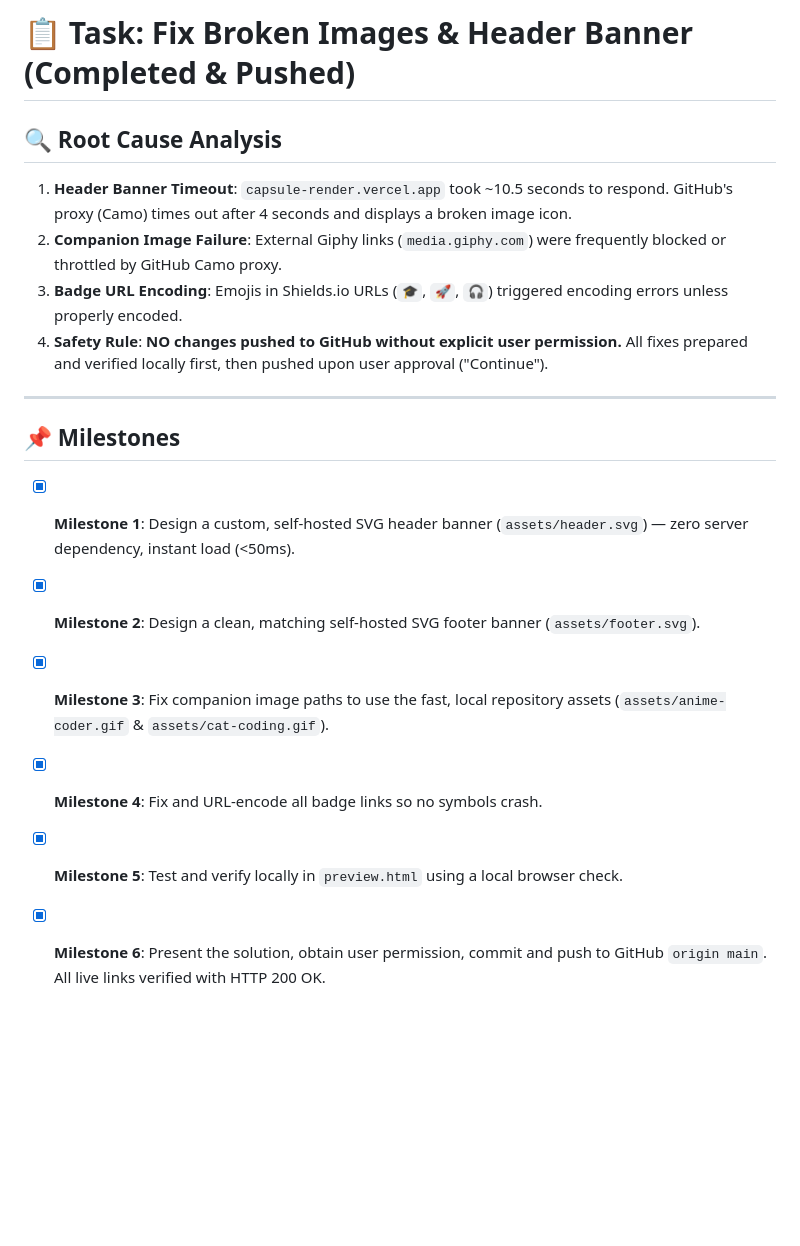
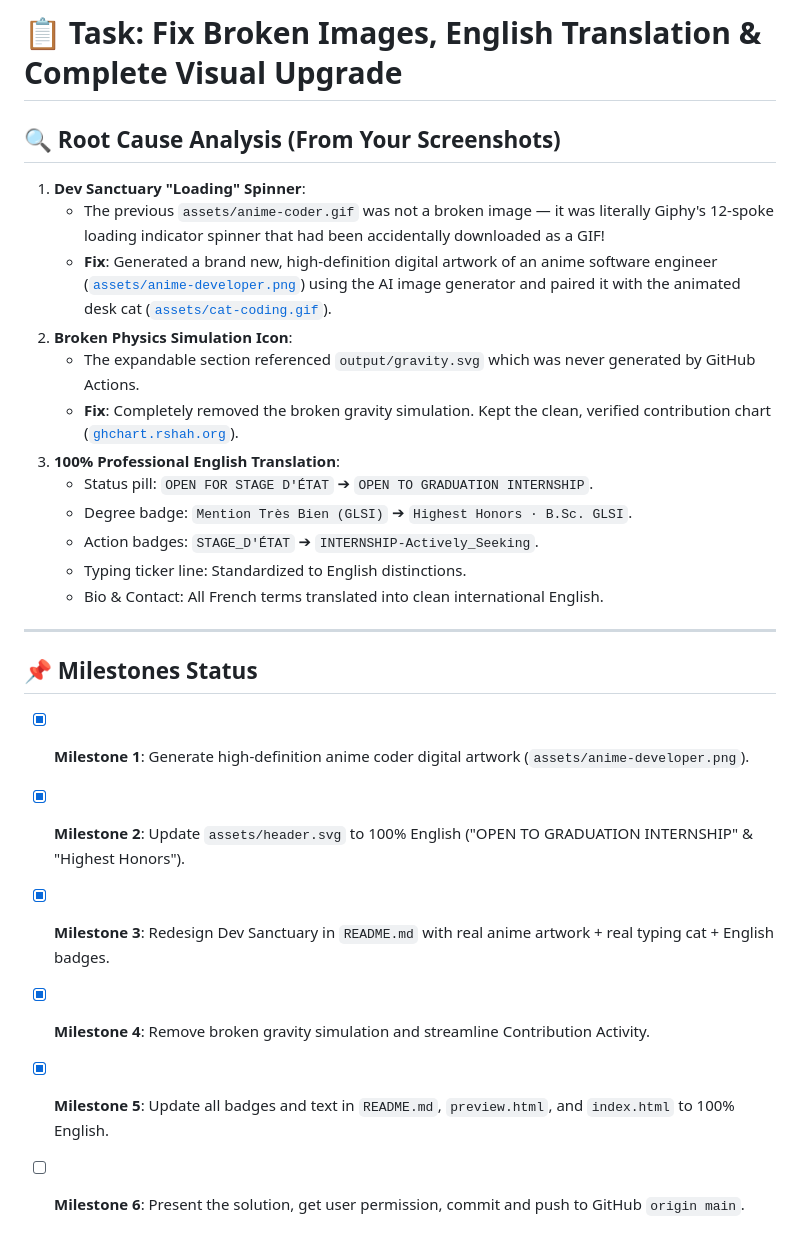
Before and after one commit to Mohamedamine2004/Mohamedamine2004, a Markdown page: task.md, the part around the change. Drawn GitHub-style; blank space fills up the shorter version.

```diff
--- a/task.md
+++ b/task.md
@@ -1,18 +1,26 @@
-# 📋 Task: Fix Broken Images & Header Banner (Completed & Pushed)
+# 📋 Task: Fix Broken Images, English Translation & Complete Visual Upgrade
 
-## 🔍 Root Cause Analysis
-1. **Header Banner Timeout**: `capsule-render.vercel.app` took ~10.5 seconds to respond. GitHub's proxy (Camo) times out after 4 seconds and displays a broken image icon.
-2. **Companion Image Failure**: External Giphy links (`media.giphy.com`) were frequently blocked or throttled by GitHub Camo proxy.
-3. **Badge URL Encoding**: Emojis in Shields.io URLs (`🎓`, `🚀`, `🎧`) triggered encoding errors unless properly encoded.
-4. **Safety Rule**: **NO changes pushed to GitHub without explicit user permission.** All fixes prepared and verified locally first, then pushed upon user approval ("Continue").
+## 🔍 Root Cause Analysis (From Your Screenshots)
+1. **Dev Sanctuary "Loading" Spinner**:
+   - The previous `assets/anime-coder.gif` was not a broken image — it was literally Giphy's 12-spoke loading indicator spinner that had been accidentally downloaded as a GIF!
+   - **Fix**: Generated a brand new, high-definition digital artwork of an anime software engineer ([`assets/anime-developer.png`](file:///c:/Users/saida/Desktop/New%20folder/assets/anime-developer.png)) using the AI image generator and paired it with the animated desk cat ([`assets/cat-coding.gif`](file:///c:/Users/saida/Desktop/New%20folder/assets/cat-coding.gif)).
+2. **Broken Physics Simulation Icon**:
+   - The expandable section referenced `output/gravity.svg` which was never generated by GitHub Actions.
+   - **Fix**: Completely removed the broken gravity simulation. Kept the clean, verified contribution chart ([`ghchart.rshah.org`](https://ghchart.rshah.org/0ea5e9/Mohamedamine2004)).
+3. **100% Professional English Translation**:
+   - Status pill: `OPEN FOR STAGE D'ÉTAT` ➔ `OPEN TO GRADUATION INTERNSHIP`.
+   - Degree badge: `Mention Très Bien (GLSI)` ➔ `Highest Honors · B.Sc. GLSI`.
+   - Action badges: `STAGE_D'ÉTAT` ➔ `INTERNSHIP-Actively_Seeking`.
+   - Typing ticker line: Standardized to English distinctions.
+   - Bio & Contact: All French terms translated into clean international English.
 
 ---
 
-## 📌 Milestones
+## 📌 Milestones Status
 
-- [x] **Milestone 1**: Design a custom, self-hosted SVG header banner (`assets/header.svg`) — zero server dependency, instant load (<50ms).
-- [x] **Milestone 2**: Design a clean, matching self-hosted SVG footer banner (`assets/footer.svg`).
-- [x] **Milestone 3**: Fix companion image paths to use the fast, local repository assets (`assets/anime-coder.gif` & `assets/cat-coding.gif`).
-- [x] **Milestone 4**: Fix and URL-encode all badge links so no symbols crash.
-- [x] **Milestone 5**: Test and verify locally in `preview.html` using a local browser check.
-- [x] **Milestone 6**: Present the solution, obtain user permission, commit and push to GitHub `origin main`. All live links verified with HTTP 200 OK.
+- [x] **Milestone 1**: Generate high-definition anime coder digital artwork (`assets/anime-developer.png`).
+- [x] **Milestone 2**: Update `assets/header.svg` to 100% English ("OPEN TO GRADUATION INTERNSHIP" & "Highest Honors").
+- [x] **Milestone 3**: Redesign Dev Sanctuary in `README.md` with real anime artwork + real typing cat + English badges.
+- [x] **Milestone 4**: Remove broken gravity simulation and streamline Contribution Activity.
+- [x] **Milestone 5**: Update all badges and text in `README.md`, `preview.html`, and `index.html` to 100% English.
+- [ ] **Milestone 6**: Present the solution, get user permission, commit and push to GitHub `origin main`.
```
Also changed, not shown: README.md (+23 -37 lines), assets/anime-developer.png (added), 4 other files.
